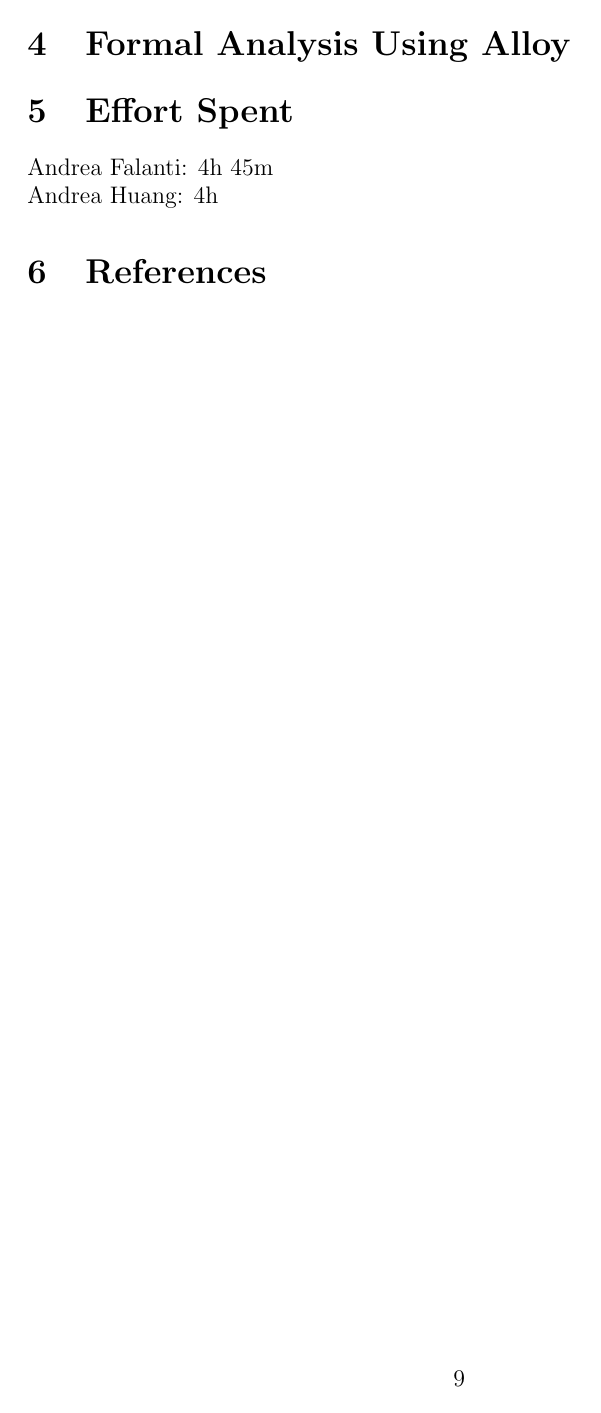
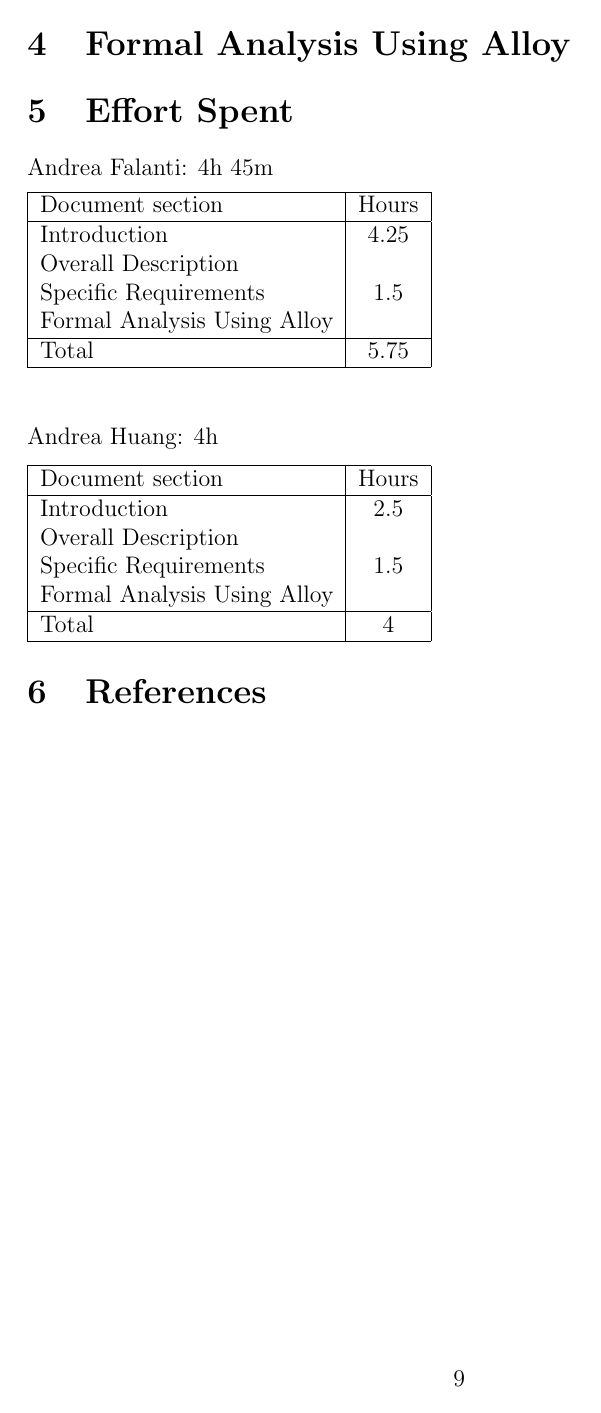
Before and after one commit to AndreaFalanti/FalantiHuang-SwEngineering2, a LaTeX document (Documentation/RASD/main.tex, which reads Documentation/RASD/Sections/EffortSpent.tex): page 9 of 9. Compiled offline with pdfLaTeX.

Commit message:
Improve formatting, add and adjust some content
Some content was misplaced and now moved to right section. Add reference documents section. Improve cover page formatting and effort spent section formatting. Add hyperlinks in table of contents.

```diff
--- /dev/null
+++ b/Documentation/RASD/Sections/EffortSpent.tex
@@ -0,0 +1,30 @@
+Andrea Falanti: 4h 45m
+
+\begin{tabular}{|l|c|}
+    \hline
+    Document section & Hours \\
+    \hline
+     Introduction & 4.25 \\
+     Overall Description &  \\
+     Specific Requirements & 1.5\\
+     Formal Analysis Using Alloy & \\
+     \hline
+     Total & 5.75\\
+     \hline
+\end{tabular}
+\vskip 0.3in
+
+Andrea Huang: 4h
+
+\begin{tabular}{|l|c|}
+    \hline
+    Document section & Hours \\
+    \hline
+     Introduction &  2.5\\
+     Overall Description &  \\
+     Specific Requirements & 1.5\\
+     Formal Analysis Using Alloy & \\
+     \hline
+     Total & 4\\
+     \hline
+\end{tabular}
--- a/Documentation/RASD/main.tex
+++ b/Documentation/RASD/main.tex
@@ -11,6 +11,15 @@
 \graphicspath{{Images/}{../Images/}}
 \usepackage[table]{xcolor}
 \usepackage{subfiles}
+\usepackage{tabularx}
+\usepackage{hyperref}
+\hypersetup{
+    colorlinks,
+    citecolor=black,
+    filecolor=black,
+    linkcolor=black,
+    urlcolor=blue
+}
 
 \title{SafeStreets}
 \date{A.A. 2019}
```
Also changed, not shown: Documentation/RASD/Sections/FunctionalRequirements_user.tex (added, +37 -0 lines), Documentation/RASD/Sections/ProductPerspective.tex (+1 -1 lines), Documentation/RASD/Sections/Purpose.tex (+0 -39 lines), Documentation/RASD/Sections/ReferenceDocuments.tex (added, +6 -0 lines), Documentation/RASD/main.tex (21 more changed lines).
